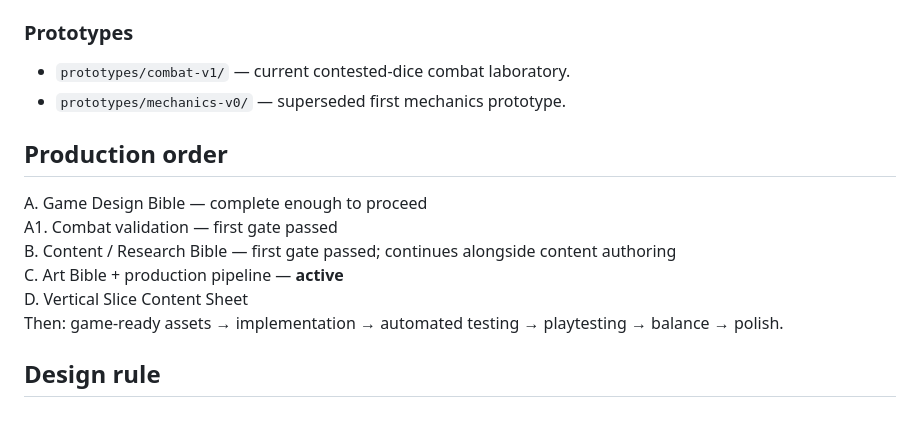
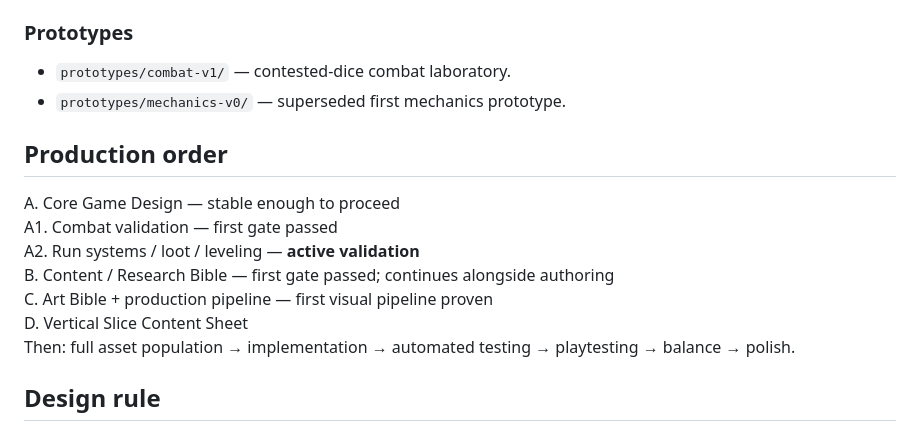
Before and after one commit to HarrowHaus/As-Above-Roll-Below, a Markdown page: README.md, the part around one of its changes. Drawn GitHub-style.

```diff
--- a/README.md
+++ b/README.md
@@ -69,17 +93,18 @@ The first production target is the dice family: Bonecast player dice, Ironcast e
 - `docs/research/verified/` — independently sourced reference records.
 
 ### Prototypes
-- `prototypes/combat-v1/` — current contested-dice combat laboratory.
+- `prototypes/combat-v1/` — contested-dice combat laboratory.
 - `prototypes/mechanics-v0/` — superseded first mechanics prototype.
 
 ## Production order
 
-A. Game Design Bible — complete enough to proceed
+A. Core Game Design — stable enough to proceed
 A1. Combat validation — first gate passed
-B. Content / Research Bible — first gate passed; continues alongside content authoring
-C. Art Bible + production pipeline — **active**
+A2. Run systems / loot / leveling — **active validation**
+B. Content / Research Bible — first gate passed; continues alongside authoring
+C. Art Bible + production pipeline — first visual pipeline proven
 D. Vertical Slice Content Sheet
-Then: game-ready assets → implementation → automated testing → playtesting → balance → polish.
+Then: full asset population → implementation → automated testing → playtesting → balance → polish.
 
 ## Design rule
 
```
Also changed, not shown: other parts of README.md (+28 -4 lines).
